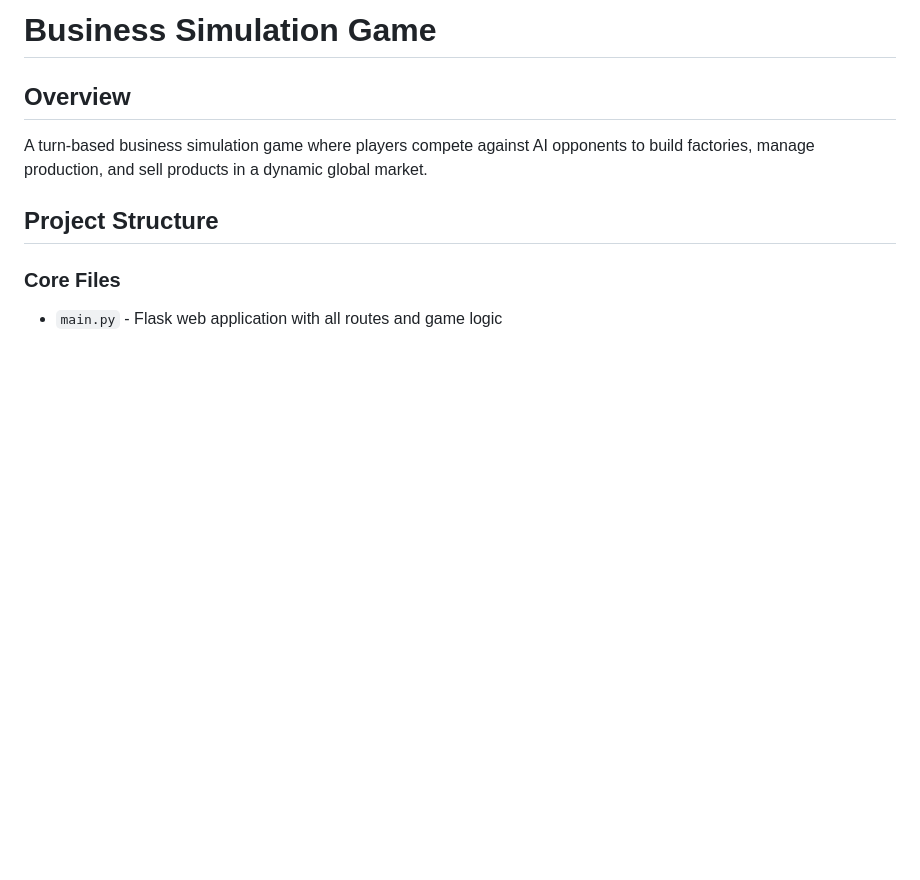
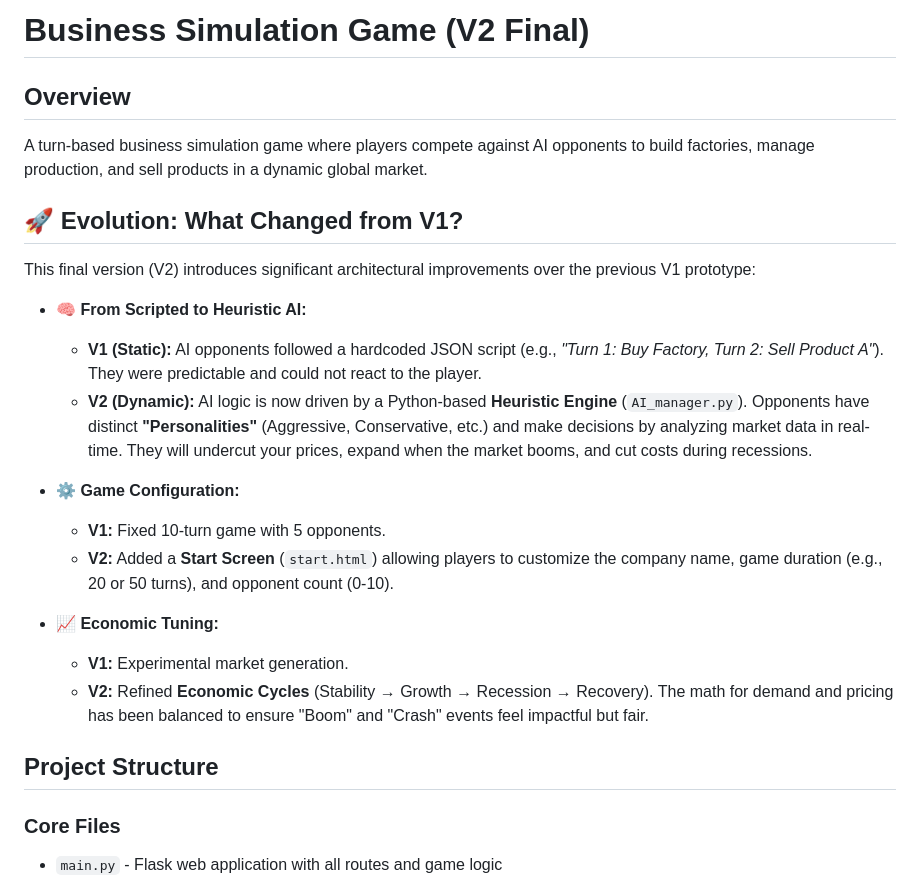
Before and after one commit to DataPEprojects/dsba-business-game, a Markdown page: README.md, the part around the change. Rendered like a GitHub page; blank space fills up the shorter version.

Commit message:
Revise README for Business Simulation Game V2
Updated README to reflect changes in V2, including AI improvements, game configuration options, and economic tuning.

```diff
--- a/README.md
+++ b/README.md
@@ -1,7 +1,22 @@
-# Business Simulation Game
+# Business Simulation Game (V2 Final)
 
 ## Overview
 A turn-based business simulation game where players compete against AI opponents to build factories, manage production, and sell products in a dynamic global market.
+
+## 🚀 Evolution: What Changed from V1?
+This final version (V2) introduces significant architectural improvements over the previous V1 prototype:
+
+* **🧠 From Scripted to Heuristic AI:**
+    * **V1 (Static):** AI opponents followed a hardcoded JSON script (e.g., *"Turn 1: Buy Factory, Turn 2: Sell Product A"*). They were predictable and could not react to the player.
+    * **V2 (Dynamic):** AI logic is now driven by a Python-based **Heuristic Engine** (`AI_manager.py`). Opponents have distinct **"Personalities"** (Aggressive, Conservative, etc.) and make decisions by analyzing market data in real-time. They will undercut your prices, expand when the market booms, and cut costs during recessions.
+
+* **⚙️ Game Configuration:**
+    * **V1:** Fixed 10-turn game with 5 opponents.
+    * **V2:** Added a **Start Screen** (`start.html`) allowing players to customize the company name, game duration (e.g., 20 or 50 turns), and opponent count (0-10).
+
+* **📈 Economic Tuning:**
+    * **V1:** Experimental market generation.
+    * **V2:** Refined **Economic Cycles** (Stability → Growth → Recession → Recovery). The math for demand and pricing has been balanced to ensure "Boom" and "Crash" events feel impactful but fair.
 
 ## Project Structure
 
```
